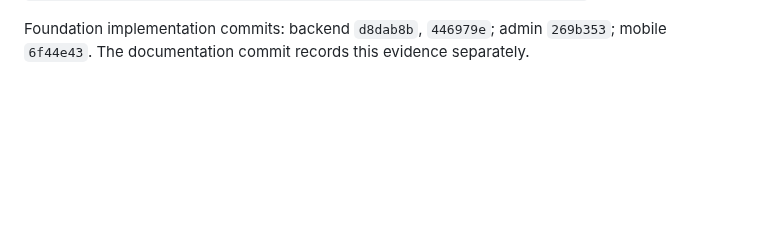
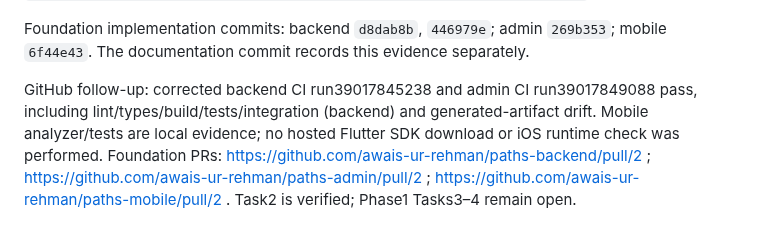
Before and after one commit to awais-ur-rehman/paths-mobile, a Markdown page: docs/IMPLEMENTATION_STATUS.md, the part around the change. Rendered like a GitHub page; blank space fills up the shorter version.

Commit message:
Record foundation CI results

```diff
--- a/docs/IMPLEMENTATION_STATUS.md
+++ b/docs/IMPLEMENTATION_STATUS.md
@@ -244,3 +244,5 @@ Remaining: GitHub CI execution is pending until push. Dependency notices report
 Local container sources resolved during verification: Node24.13.0-alpine `sha256:cd6fb7efa6490f039f3471a189214d5f548c11df1ff9e5b181aa49e22c14383e`; PostGIS17-3.5 `sha256:01a6a70e41e6c4467c8f55f6063555ed72db2d6662cd0d571040d42eadaeb6f6`; Valkey8.1-alpine `sha256:081c2f5cb575efc901aa80ff9cdbd1ec6a301682fd35e1ebb4b0990a4a4a8507`; Mailpitv1.27 `sha256:e22dce5b36f93c77082e204a3942fb6b283b7896e057458400a4c88344c3df68`; Caddy2.10-alpine `sha256:4c6e91c6ed0e2fa03efd5b44747b625fec79bc9cd06ac5235a779726618e530d`.
 
 Foundation implementation commits: backend `d8dab8b`, `446979e`; admin `269b353`; mobile `6f44e43`. The documentation commit records this evidence separately.
+
+GitHub follow-up: corrected backend CI run39017845238 and admin CI run39017849088 pass, including lint/types/build/tests/integration (backend) and generated-artifact drift. Mobile analyzer/tests are local evidence; no hosted Flutter SDK download or iOS runtime check was performed. Foundation PRs: https://github.com/awais-ur-rehman/paths-backend/pull/2 ; https://github.com/awais-ur-rehman/paths-admin/pull/2 ; https://github.com/awais-ur-rehman/paths-mobile/pull/2 . Task2 is verified; Phase1 Tasks3–4 remain open.
```
